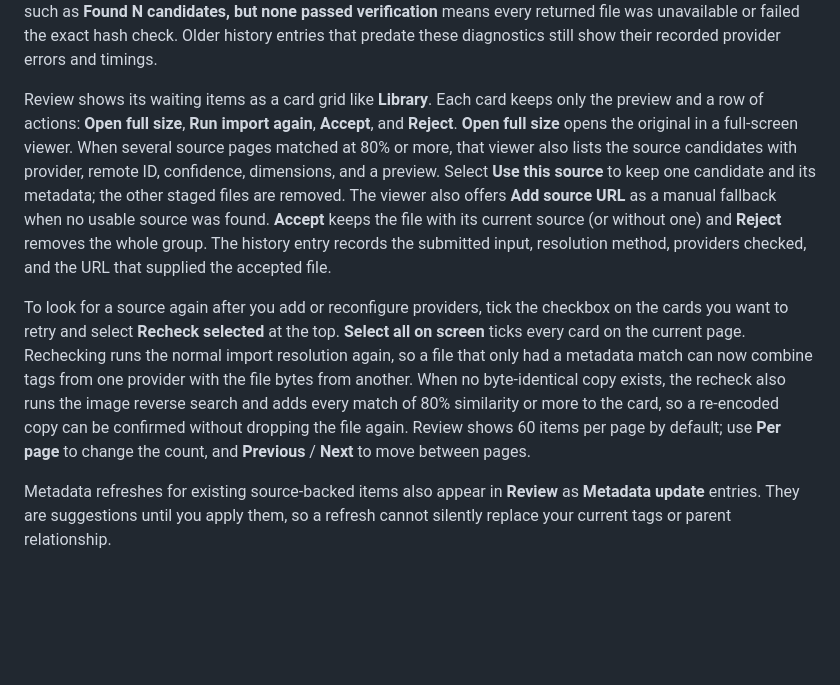
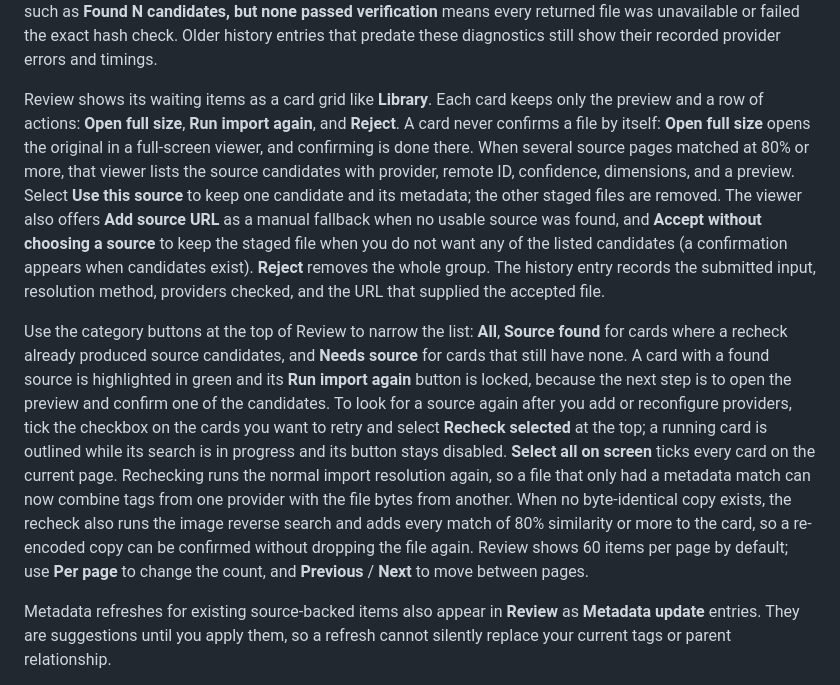
Before and after one commit to iban27830/jiffle, a Markdown page: README.md, the part around the change. Rendered like a GitHub page; blank space fills up the shorter version.

Commit message:
docs: describe Review preview confirmation and source categories
Explain that a file is confirmed only from the opened preview, that cards with a found source are highlighted with a locked recheck button, and that Review offers All / Source found / Needs source categories.

```diff
--- a/README.md
+++ b/README.md
@@ -237,26 +237,33 @@ hash check. Older history entries that predate these diagnostics still show
 their recorded provider errors and timings.
 
 Review shows its waiting items as a card grid like **Library**. Each card keeps only
-the preview and a row of actions: **Open full size**, **Run import again**, **Accept**,
-and **Reject**. **Open full size** opens the original in a full-screen viewer. When
-several source pages matched at 80% or more, that viewer also lists the source
-candidates with provider, remote ID, confidence, dimensions, and a preview. Select
-**Use this source** to keep one candidate and its metadata; the other staged files
-are removed. The viewer also offers **Add source URL** as a manual fallback when no
-usable source was found. **Accept** keeps the file with its current source (or without
-one) and **Reject** removes the whole group. The history entry records the submitted
-input, resolution method, providers checked, and the URL that supplied the accepted
-file.
+the preview and a row of actions: **Open full size**, **Run import again**, and
+**Reject**. A card never confirms a file by itself: **Open full size** opens the
+original in a full-screen viewer, and confirming is done there. When several source
+pages matched at 80% or more, that viewer lists the source candidates with provider,
+remote ID, confidence, dimensions, and a preview. Select **Use this source** to keep
+one candidate and its metadata; the other staged files are removed. The viewer also
+offers **Add source URL** as a manual fallback when no usable source was found, and
+**Accept without choosing a source** to keep the staged file when you do not want any
+of the listed candidates (a confirmation appears when candidates exist). **Reject**
+removes the whole group. The history entry records the submitted input, resolution
+method, providers checked, and the URL that supplied the accepted file.
 
-To look for a source again after you add or reconfigure providers, tick the checkbox
-on the cards you want to retry and select **Recheck selected** at the top. **Select all
-on screen** ticks every card on the current page. Rechecking runs the normal import
-resolution again, so a file that only had a metadata match can now combine tags from
-one provider with the file bytes from another. When no byte-identical copy exists, the
-recheck also runs the image reverse search and adds every match of 80% similarity or
-more to the card, so a re-encoded copy can be confirmed without dropping the file
-again. Review shows 60 items per page by default; use **Per page** to change the
-count, and **Previous** / **Next** to move between pages.
+Use the category buttons at the top of Review to narrow the list: **All**, **Source
+found** for cards where a recheck already produced source candidates, and **Needs
+source** for cards that still have none. A card with a found source is highlighted in
+green and its **Run import again** button is locked, because the next step is to open
+the preview and confirm one of the candidates. To look for a source again after you
+add or reconfigure providers, tick the checkbox on the cards you want to retry and
+select **Recheck selected** at the top; a running card is outlined while its search is
+in progress and its button stays disabled. **Select all on screen** ticks every card
+on the current page. Rechecking runs the normal import resolution again, so a file
+that only had a metadata match can now combine tags from one provider with the file
+bytes from another. When no byte-identical copy exists, the recheck also runs the
+image reverse search and adds every match of 80% similarity or more to the card, so a
+re-encoded copy can be confirmed without dropping the file again. Review shows 60
+items per page by default; use **Per page** to change the count, and **Previous** /
+**Next** to move between pages.
 
 Metadata refreshes for existing source-backed items also appear in **Review** as **Metadata update** entries. They are suggestions until you apply them, so a refresh cannot silently replace your current tags or parent relationship.
 
```
